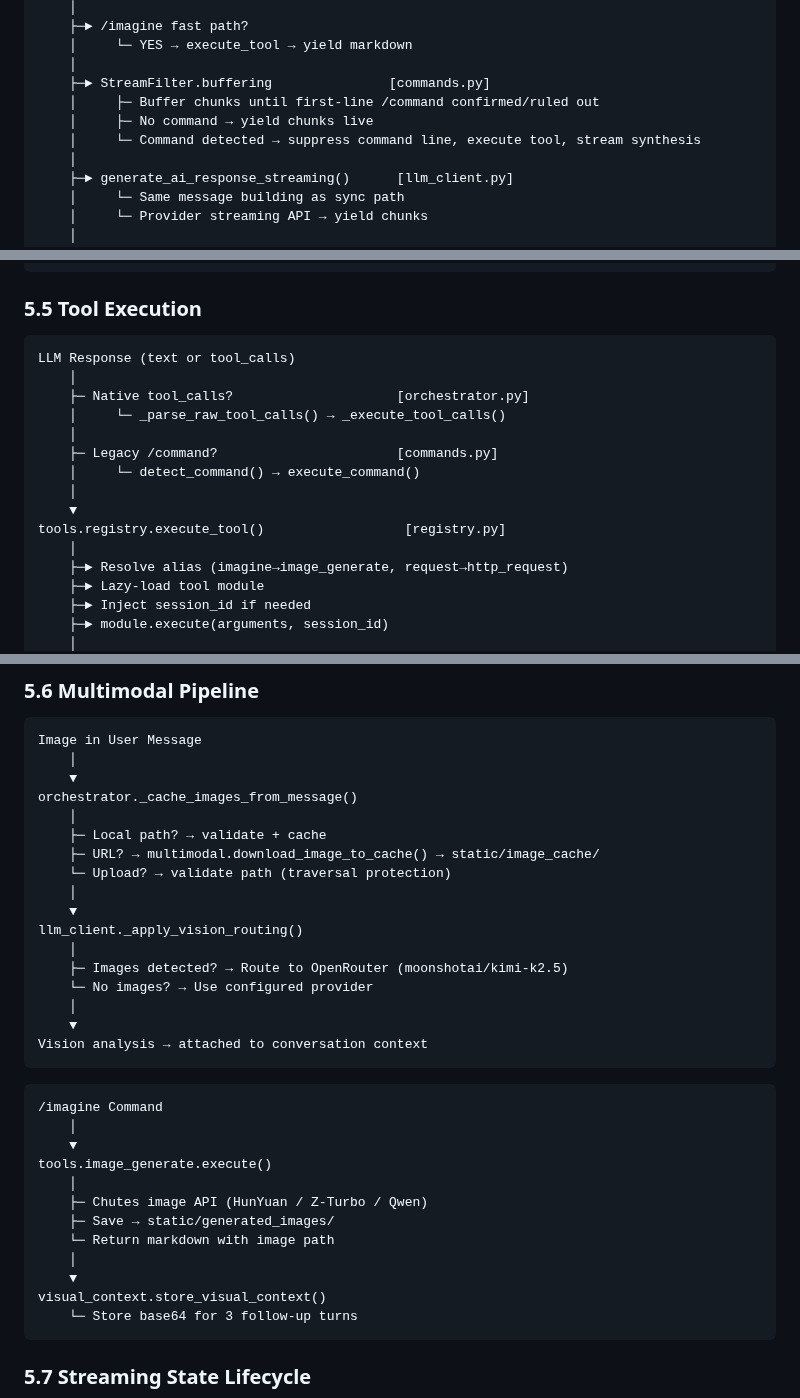
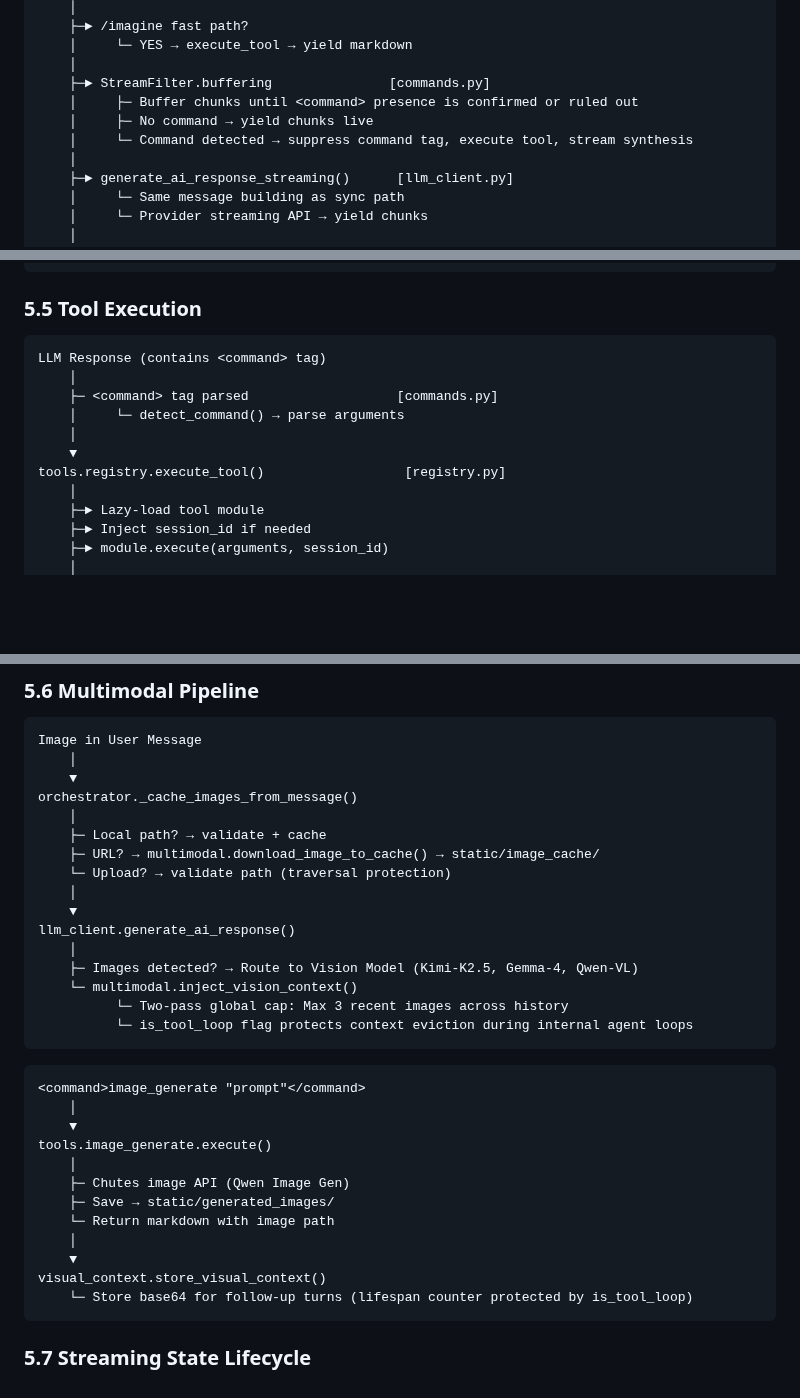
Before and after one commit to icedeyes12/yuzu-companion, a Markdown page: docs/ARCHITECTURE.md, 3 parts joined by grey strips. Drawn GitHub-style; blank space fills up the shorter version.

````diff
--- a/docs/ARCHITECTURE.md
+++ b/docs/ARCHITECTURE.md
@@ -331,9 +330,9 @@ orchestrator.handle_user_message_streaming()
     │     └─ YES → execute_tool → yield markdown
     │
     ├─► StreamFilter.buffering               [commands.py]
-    │     ├─ Buffer chunks until first-line /command confirmed/ruled out
+    │     ├─ Buffer chunks until <command> presence is confirmed or ruled out
     │     ├─ No command → yield chunks live
-    │     └─ Command detected → suppress command line, execute tool, stream synthesis
+    │     └─ Command detected → suppress command tag, execute tool, stream synthesis
     │
     ├─► generate_ai_response_streaming()      [llm_client.py]
     │     └─ Same message building as sync path
@@ -404,18 +403,14 @@ retrieval.retrieve_memories_combined()         [retrieval.py]
 ### 5.5 Tool Execution
 
 ```markdown
-LLM Response (text or tool_calls)
+LLM Response (contains <command> tag)
     │
-    ├─ Native tool_calls?                     [orchestrator.py]
-    │     └─ _parse_raw_tool_calls() → _execute_tool_calls()
-    │
-    ├─ Legacy /command?                       [commands.py]
-    │     └─ detect_command() → execute_command()
+    ├─ <command> tag parsed                   [commands.py]
+    │     └─ detect_command() → parse arguments
     │
     ▼
 tools.registry.execute_tool()                  [registry.py]
     │
-    ├─► Resolve alias (imagine→image_generate, request→http_request)
     ├─► Lazy-load tool module
     ├─► Inject session_id if needed
     ├─► module.execute(arguments, session_id)
@@ -439,28 +434,27 @@ orchestrator._cache_images_from_message()
     └─ Upload? → validate path (traversal protection)
     │
     ▼
-llm_client._apply_vision_routing()
+llm_client.generate_ai_response()
     │
-    ├─ Images detected? → Route to OpenRouter (moonshotai/kimi-k2.5)
-    └─ No images? → Use configured provider
-    │
-    ▼
-Vision analysis → attached to conversation context
+    ├─ Images detected? → Route to Vision Model (Kimi-K2.5, Gemma-4, Qwen-VL)
+    └─ multimodal.inject_vision_context()
+          └─ Two-pass global cap: Max 3 recent images across history
+          └─ is_tool_loop flag protects context eviction during internal agent loops
 ```
 
 ```markdown
-/imagine Command
+<command>image_generate "prompt"</command>
     │
     ▼
 tools.image_generate.execute()
     │
-    ├─ Chutes image API (HunYuan / Z-Turbo / Qwen)
+    ├─ Chutes image API (Qwen Image Gen)
     ├─ Save → static/generated_images/
     └─ Return markdown with image path
     │
     ▼
 visual_context.store_visual_context()
-    └─ Store base64 for 3 follow-up turns
+    └─ Store base64 for follow-up turns (lifespan counter protected by is_tool_loop)
 ```
 
 ### 5.7 Streaming State Lifecycle
````
Also changed, not shown: other parts of docs/ARCHITECTURE.md (+6 -4 lines), docs/BACKEND.md (+10 -2 lines), docs/memory.md (+10 -6 lines).
